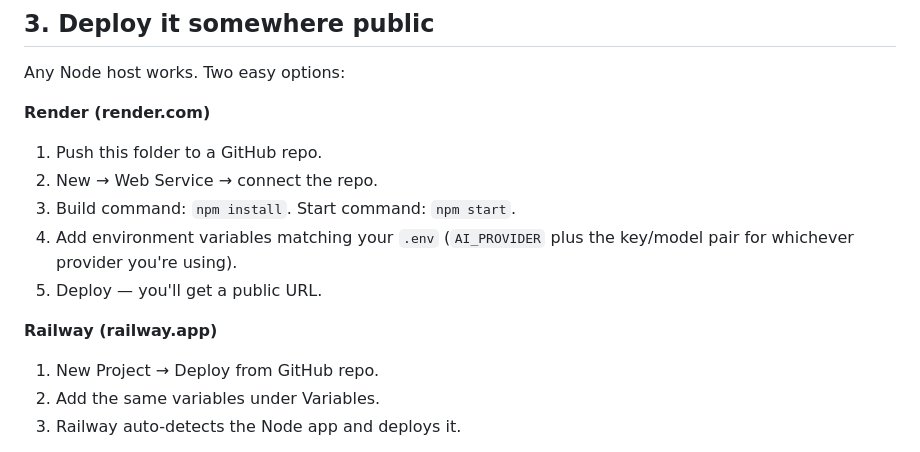
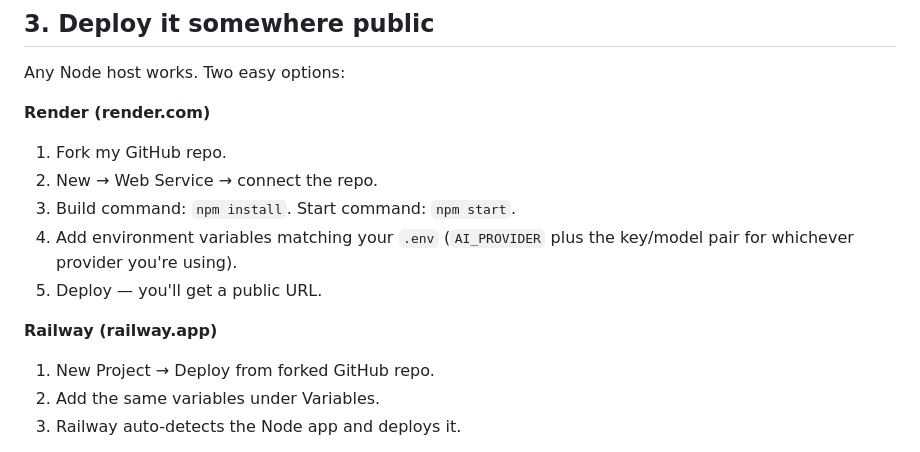
Before and after one commit to jaisurajk/TriCity_ClaudeAgent, a Markdown page: README.md, the part around one of its changes. Rendered like a GitHub page.

Commit message:
updated readme to show deployed public

```diff
--- a/README.md
+++ b/README.md
@@ -105,7 +105,7 @@ Then open http://localhost:3000 in your browser.
 Any Node host works. Two easy options:
 
 **Render (render.com)**
-1. Push this folder to a GitHub repo.
+1. Fork my GitHub repo.
 2. New → Web Service → connect the repo.
 3. Build command: `npm install`. Start command: `npm start`.
 4. Add environment variables matching your `.env` (`AI_PROVIDER` plus the
@@ -113,6 +113,6 @@ Any Node host works. Two easy options:
 5. Deploy — you'll get a public URL.
 
 **Railway (railway.app)**
-1. New Project → Deploy from GitHub repo.
+1. New Project → Deploy from forked GitHub repo.
 2. Add the same variables under Variables.
 3. Railway auto-detects the Node app and deploys it.
```
Also changed, not shown: other parts of README.md (+2 -0 lines).
